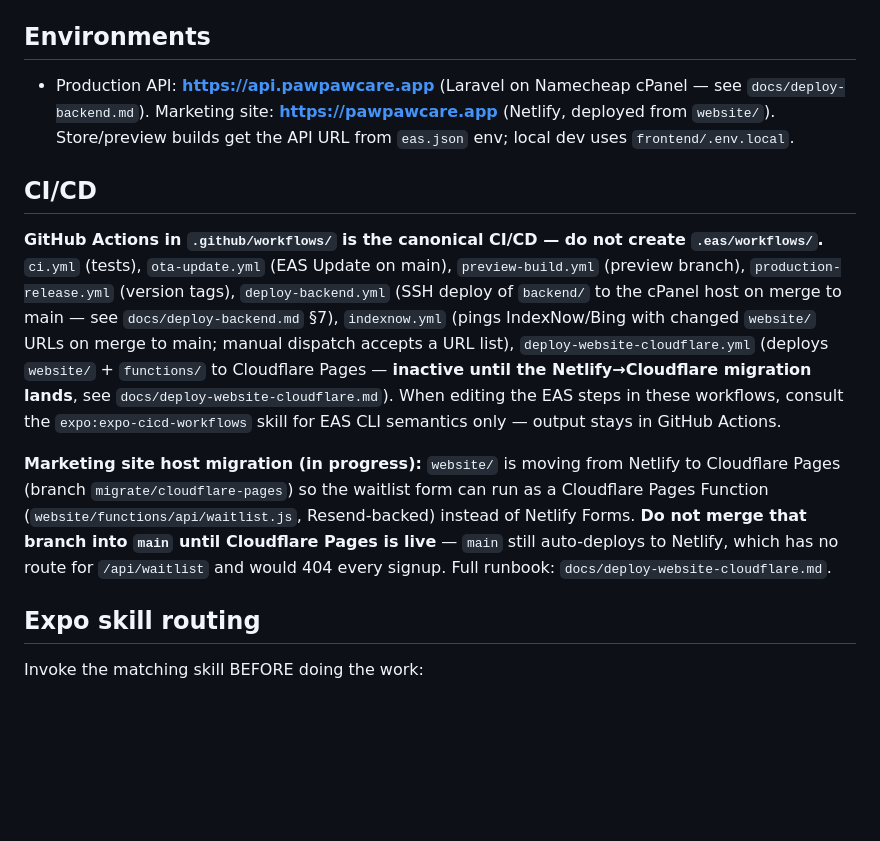
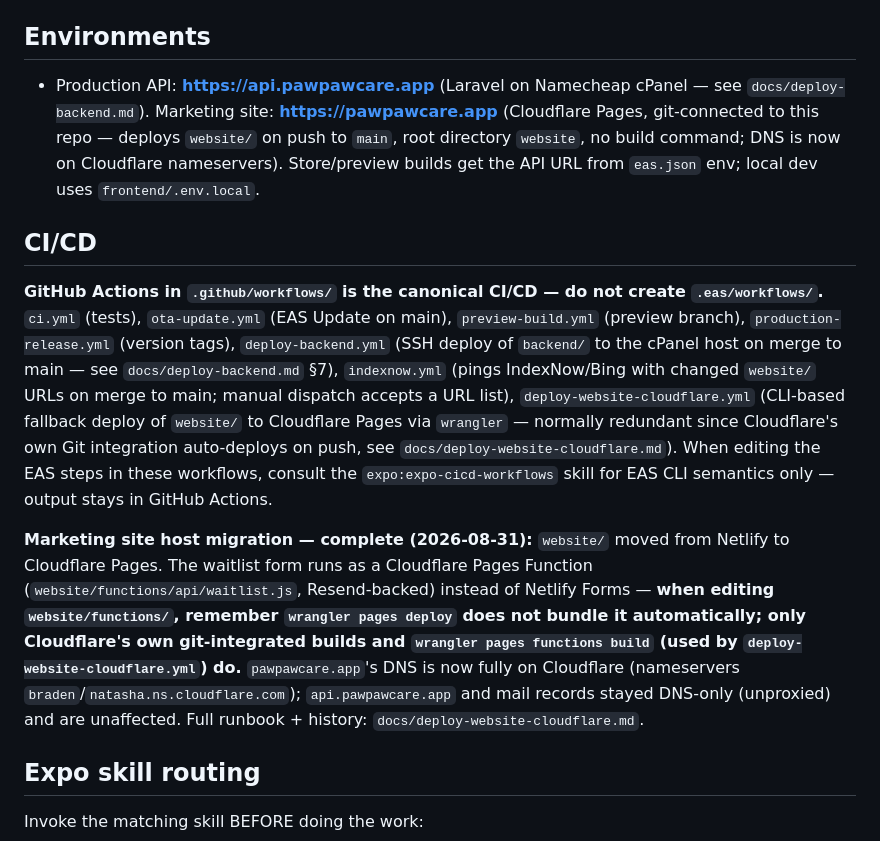
Before and after one commit to r0b0t007/pawpawcare, a Markdown page: CLAUDE.md, the part around the change. Rendered like a GitHub page; blank space fills up the shorter version.

Commit message:
docs: mark Cloudflare Pages migration complete
pawpawcare.app DNS fully cut over to Cloudflare, GitHub Git integration
connected, custom domain active and verified serving the live site
correctly (api.pawpawcare.app and mail unaffected, DNS-only). Netlify
is no longer the production host.

Co-Authored-By: Claude Fable 5 <noreply@anthropic.com>
Claude-Session: https://claude.ai/code/session_01EqrKsyfh2hQgr3GvLAtB1W

```diff
--- a/CLAUDE.md
+++ b/CLAUDE.md
@@ -10,13 +10,13 @@ Pet health management app: **`frontend/`** is an Expo SDK 57 React Native app (R
 
 ## Environments
 
-- Production API: **https://api.pawpawcare.app** (Laravel on Namecheap cPanel — see `docs/deploy-backend.md`). Marketing site: **https://pawpawcare.app** (Netlify, deployed from `website/`). Store/preview builds get the API URL from `eas.json` env; local dev uses `frontend/.env.local`.
+- Production API: **https://api.pawpawcare.app** (Laravel on Namecheap cPanel — see `docs/deploy-backend.md`). Marketing site: **https://pawpawcare.app** (Cloudflare Pages, git-connected to this repo — deploys `website/` on push to `main`, root directory `website`, no build command; DNS is now on Cloudflare nameservers). Store/preview builds get the API URL from `eas.json` env; local dev uses `frontend/.env.local`.
 
 ## CI/CD
 
-**GitHub Actions in `.github/workflows/` is the canonical CI/CD — do not create `.eas/workflows/`.** `ci.yml` (tests), `ota-update.yml` (EAS Update on main), `preview-build.yml` (preview branch), `production-release.yml` (version tags), `deploy-backend.yml` (SSH deploy of `backend/` to the cPanel host on merge to main — see `docs/deploy-backend.md` §7), `indexnow.yml` (pings IndexNow/Bing with changed `website/` URLs on merge to main; manual dispatch accepts a URL list), `deploy-website-cloudflare.yml` (deploys `website/` + `functions/` to Cloudflare Pages — **inactive until the Netlify→Cloudflare migration lands**, see `docs/deploy-website-cloudflare.md`). When editing the EAS steps in these workflows, consult the `expo:expo-cicd-workflows` skill for EAS CLI semantics only — output stays in GitHub Actions.
+**GitHub Actions in `.github/workflows/` is the canonical CI/CD — do not create `.eas/workflows/`.** `ci.yml` (tests), `ota-update.yml` (EAS Update on main), `preview-build.yml` (preview branch), `production-release.yml` (version tags), `deploy-backend.yml` (SSH deploy of `backend/` to the cPanel host on merge to main — see `docs/deploy-backend.md` §7), `indexnow.yml` (pings IndexNow/Bing with changed `website/` URLs on merge to main; manual dispatch accepts a URL list), `deploy-website-cloudflare.yml` (CLI-based fallback deploy of `website/` to Cloudflare Pages via `wrangler` — normally redundant since Cloudflare's own Git integration auto-deploys on push, see `docs/deploy-website-cloudflare.md`). When editing the EAS steps in these workflows, consult the `expo:expo-cicd-workflows` skill for EAS CLI semantics only — output stays in GitHub Actions.
 
-**Marketing site host migration (in progress):** `website/` is moving from Netlify to Cloudflare Pages (branch `migrate/cloudflare-pages`) so the waitlist form can run as a Cloudflare Pages Function (`website/functions/api/waitlist.js`, Resend-backed) instead of Netlify Forms. **Do not merge that branch into `main` until Cloudflare Pages is live** — `main` still auto-deploys to Netlify, which has no route for `/api/waitlist` and would 404 every signup. Full runbook: `docs/deploy-website-cloudflare.md`.
+**Marketing site host migration — complete (2026-08-31):** `website/` moved from Netlify to Cloudflare Pages. The waitlist form runs as a Cloudflare Pages Function (`website/functions/api/waitlist.js`, Resend-backed) instead of Netlify Forms — **when editing `website/functions/`, remember `wrangler pages deploy` does not bundle it automatically; only Cloudflare's own git-integrated builds and `wrangler pages functions build` (used by `deploy-website-cloudflare.yml`) do.** `pawpawcare.app`'s DNS is now fully on Cloudflare (nameservers `braden`/`natasha.ns.cloudflare.com`); `api.pawpawcare.app` and mail records stayed DNS-only (unproxied) and are unaffected. Full runbook + history: `docs/deploy-website-cloudflare.md`.
 
 ## Expo skill routing
 
```
